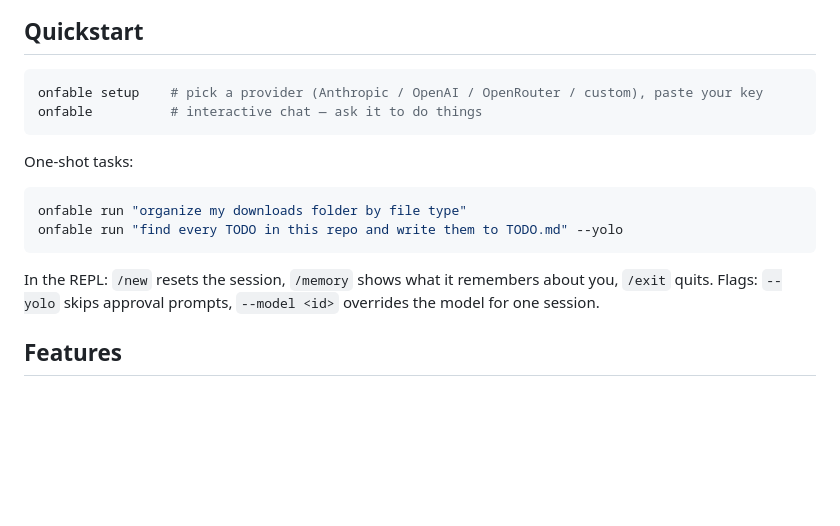
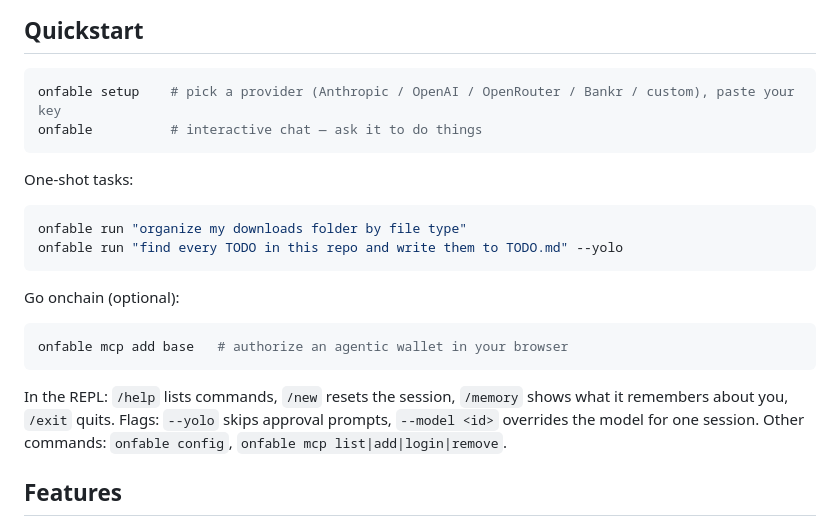
Before and after one commit to onfable/onfable, a Markdown page: README.md, the part around one of its changes. Rendered like a GitHub page; blank space fills up the shorter version.

````diff
--- a/README.md
+++ b/README.md
@@ -88,7 +88,7 @@ npm install -g onfable
 ## Quickstart
 
 ```sh
-onfable setup    # pick a provider (Anthropic / OpenAI / OpenRouter / custom), paste your key
+onfable setup    # pick a provider (Anthropic / OpenAI / OpenRouter / Bankr / custom), paste your key
 onfable          # interactive chat — ask it to do things
 ```
 
@@ -99,7 +99,13 @@ onfable run "organize my downloads folder by file type"
 onfable run "find every TODO in this repo and write them to TODO.md" --yolo
 ```
 
-In the REPL: `/new` resets the session, `/memory` shows what it remembers about you, `/exit` quits. Flags: `--yolo` skips approval prompts, `--model <id>` overrides the model for one session.
+Go onchain (optional):
+
+```sh
+onfable mcp add base   # authorize an agentic wallet in your browser
+```
+
+In the REPL: `/help` lists commands, `/new` resets the session, `/memory` shows what it remembers about you, `/exit` quits. Flags: `--yolo` skips approval prompts, `--model <id>` overrides the model for one session. Other commands: `onfable config`, `onfable mcp list|add|login|remove`.
 
 ## Features
 
````
Also changed, not shown: other parts of README.md (+24 -8 lines).
